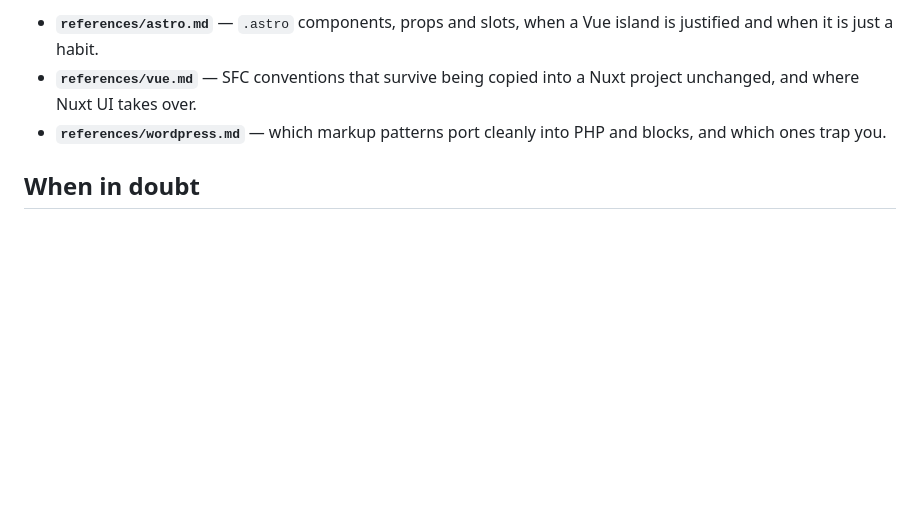
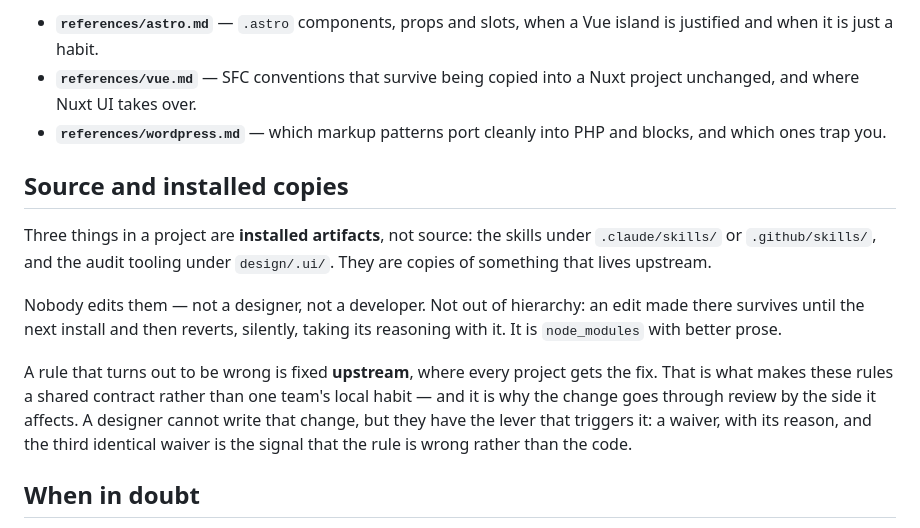
Before and after one commit to AndreaTuci/cairn, a Markdown page: skills/ui-composition/SKILL.md, the part around the change. Rendered like a GitHub page; blank space fills up the shorter version.

Commit message:
docs(skills): three rules from the first field test

```diff
--- a/skills/ui-composition/SKILL.md
+++ b/skills/ui-composition/SKILL.md
@@ -301,6 +301,22 @@ needs reading:
 - **`references/wordpress.md`** — which markup patterns port cleanly into PHP and blocks, and
   which ones trap you.
 
+## Source and installed copies
+
+Three things in a project are **installed artifacts**, not source: the skills under
+`.claude/skills/` or `.github/skills/`, and the audit tooling under `design/.ui/`. They are copies
+of something that lives upstream.
+
+Nobody edits them — not a designer, not a developer. Not out of hierarchy: an edit made there
+survives until the next install and then reverts, silently, taking its reasoning with it. It is
+`node_modules` with better prose.
+
+A rule that turns out to be wrong is fixed **upstream**, where every project gets the fix. That is
+what makes these rules a shared contract rather than one team's local habit — and it is why the
+change goes through review by the side it affects. A designer cannot write that change, but they
+have the lever that triggers it: a waiver, with its reason, and the third identical waiver is the
+signal that the rule is wrong rather than the code.
+
 ## When in doubt
 
 Ask. A guessed value, a guessed name or a guessed behaviour is the one that gets copied into four
```
Also changed, not shown: skills/design-workflow/SKILL.md (+15 -0 lines), skills/ui-sync/SKILL.md (+5 -0 lines).
